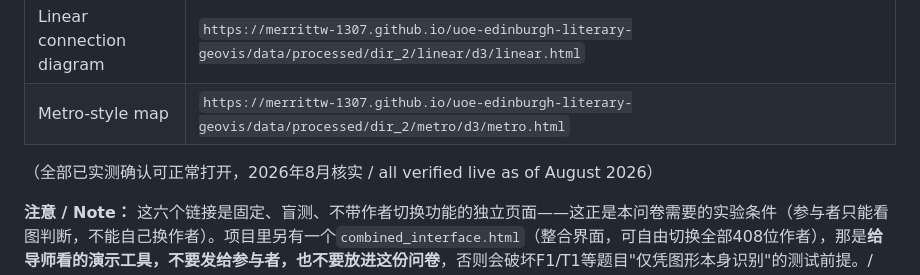
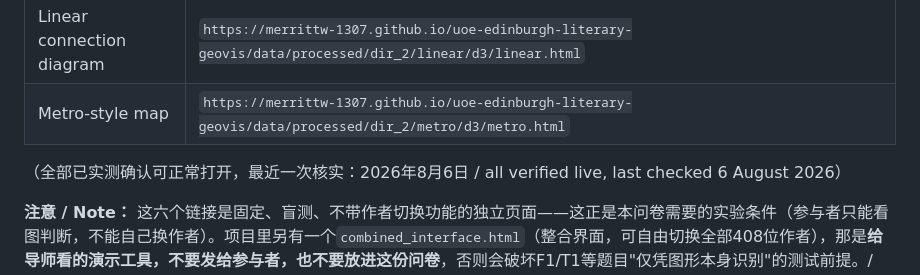
Before and after one commit to merrittw-1307/uoe-edinburgh-literary-geovis, a Markdown page: ethics/user_study_questionnaire.md, the part around the change. GitHub-like rendering.

Commit message:
chore: re-verify all live links before sending to supervisor
Daily maintenance check ahead of sending the Qualtrics link + Combined Interface link to Uta today: re-tested all 10 live URLs (landing page, PIS, consent, six visualisations, combined interface) plus every URL cited in qualtrics_build_guide.md individually -- all 200, no console errors on Combined Interface, no stale git state, .pytest_cache/__pycache__ confirmed self-ignoring (no .gitignore change needed). Recorded the verification date in both ethics docs.

```diff
--- a/ethics/user_study_questionnaire.md
+++ b/ethics/user_study_questionnaire.md
@@ -193,7 +193,7 @@
 | Linear connection diagram | `https://merrittw-1307.github.io/uoe-edinburgh-literary-geovis/data/processed/dir_2/linear/d3/linear.html` |
 | Metro-style map | `https://merrittw-1307.github.io/uoe-edinburgh-literary-geovis/data/processed/dir_2/metro/d3/metro.html` |
 
-（全部已实测确认可正常打开，2026年8月核实 / all verified live as of August 2026）
+（全部已实测确认可正常打开，最近一次核实：2026年8月6日 / all verified live, last checked 6 August 2026）
 
 **注意 / Note：** 这六个链接是固定、盲测、不带作者切换功能的独立页面——这正是本问卷需要的实验条件（参与者只能看图判断，不能自己换作者）。项目里另有一个`combined_interface.html`（整合界面，可自由切换全部408位作者），那是**给导师看的演示工具，不要发给参与者，也不要放进这份问卷**，否则会破坏F1/T1等题目"仅凭图形本身识别"的测试前提。/ These six links are fixed, blinded, single-author pages with no author-switching — that constraint is exactly what the study needs (participants judge the image alone, they cannot swap in a different author). The project also has a separate `combined_interface.html` ("Combined Interface") with free switching across all 408 authors; that is a **supervisor-facing demo tool and must not be sent to participants or linked from this questionnaire**, as doing so would undermine the "identify from the image alone" premise behind questions like F1 and T1.
 
```
Also changed, not shown: ethics/qualtrics_build_guide.md (+2 -0 lines).
